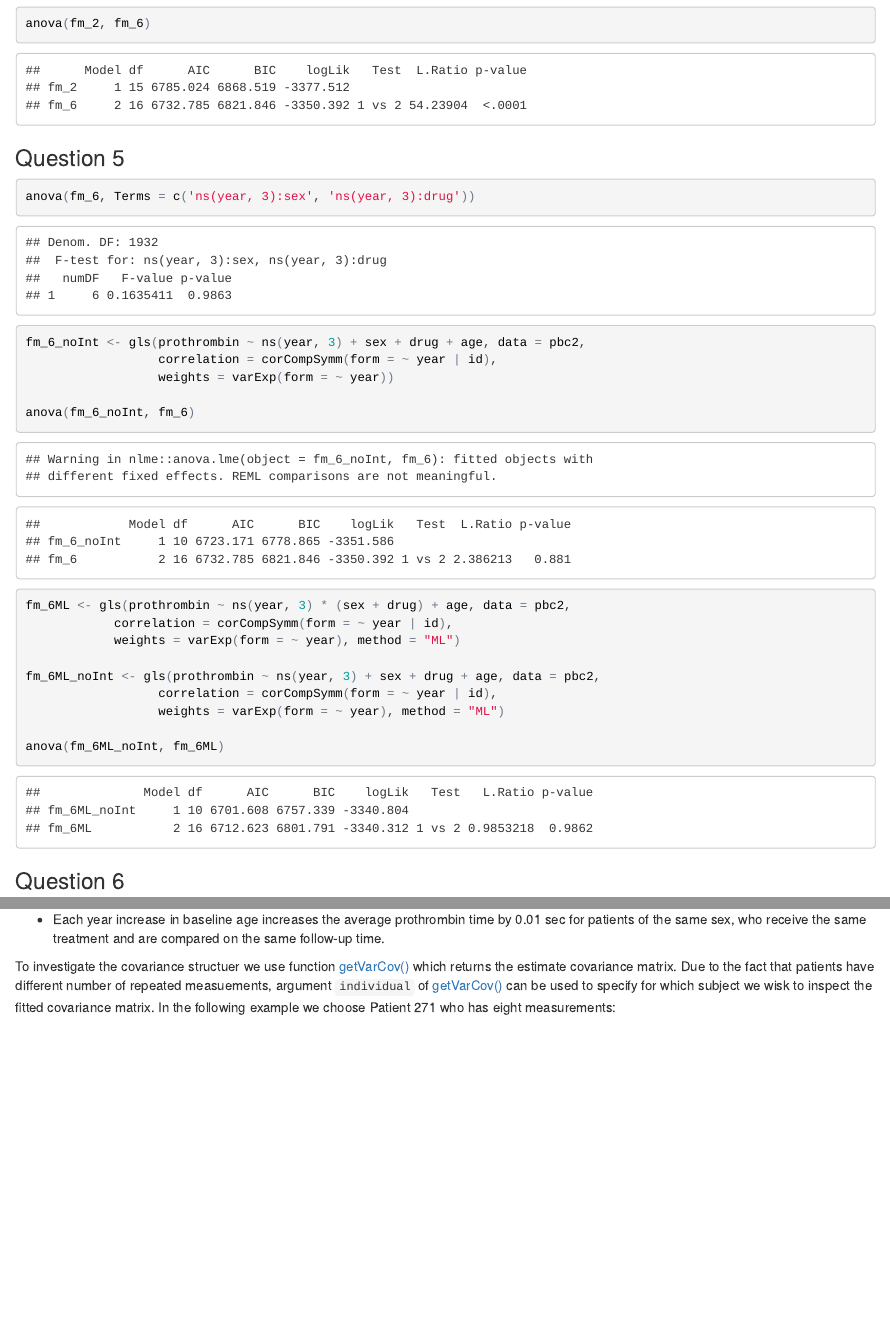
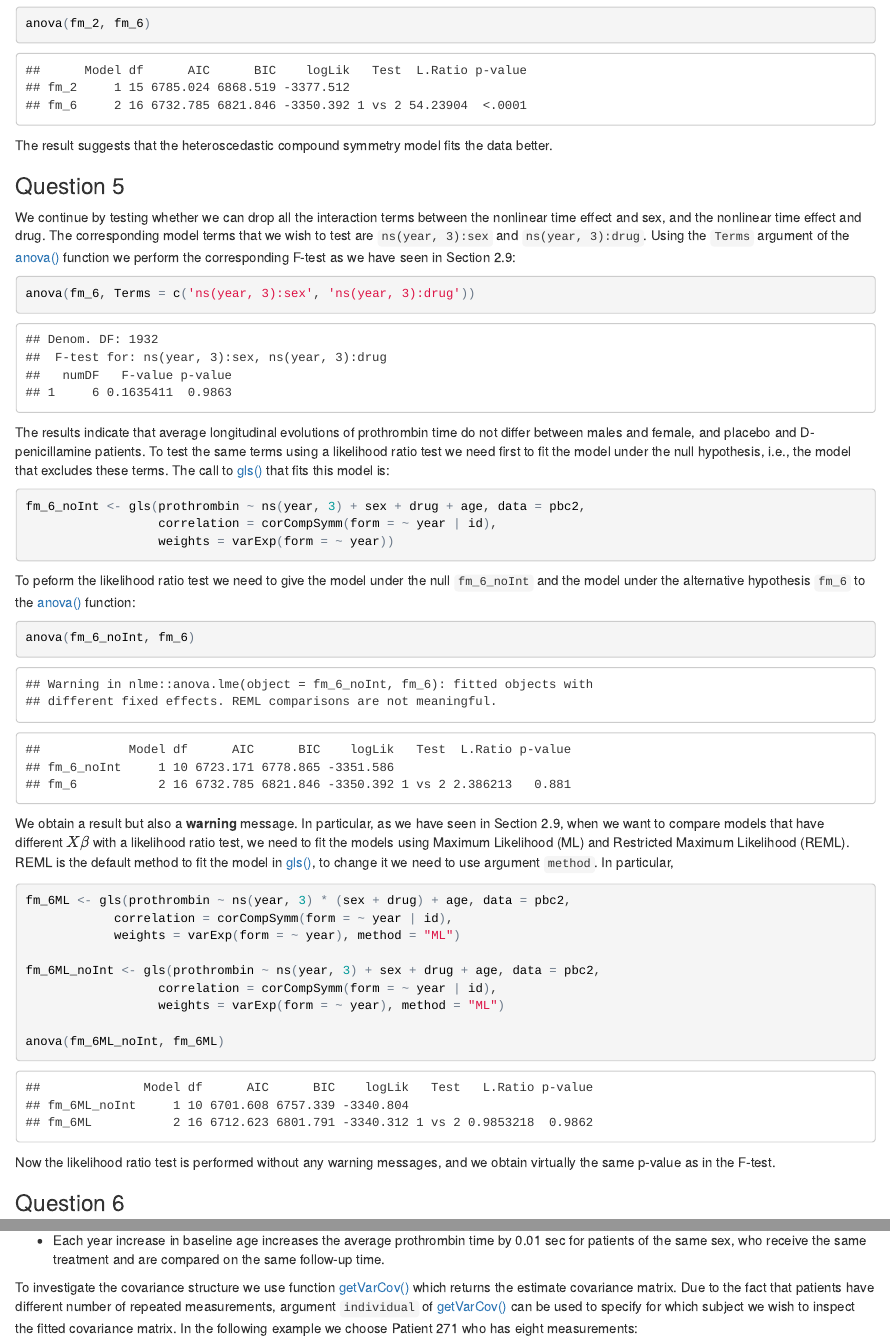
Before and after one commit to drizopoulos/Repeated_Measurements, an R Markdown document (practicals/sPract1_out.Rmd): the page in a window 1100 px wide, from 6150 px down, and a second part further down, joined at a grey line. The pictures show the output file practicals/sPract1_out.html that the author committed with the source, opened offline.

Commit message:
updates Practical 1

````diff
--- a/practicals/sPract1_out.Rmd
+++ b/practicals/sPract1_out.Rmd
@@ -170,19 +170,42 @@ the likelihood ratio test:
 anova(fm_2, fm_6)
 ```
 
+The result suggests that the heteroscedastic compound symmetry model fits the data better.
+
 ### Question 5
-
+We continue by testing whether we can drop all the interaction terms between the nonlinear
+time effect and sex, and the nonlinear time effect and drug. The corresponding model
+terms that we wish to test are `ns(year, 3):sex` and `ns(year, 3):drug`. Using the
+`Terms` argument of the [anova()](https://goo.gl/RuqkSV) function we perform the
+corresponding F-test as we have seen in Section 2.9:
 ```{r}
 anova(fm_6, Terms = c('ns(year, 3):sex', 'ns(year, 3):drug'))
 ```
 
+The results indicate that average longitudinal evolutions of prothrombin time do not
+differ between males and female, and placebo and D-penicillamine patients. To test the
+same terms using a likelihood ratio test we need first to fit the model under the null
+hypothesis, i.e., the model that excludes these terms. The call to
+[gls()](https://goo.gl/0KBq4B) that fits this model is:
 ```{r}
 fm_6_noInt <- gls(prothrombin ~ ns(year, 3) + sex + drug + age, data = pbc2,
                   correlation = corCompSymm(form = ~ year | id),
                   weights = varExp(form = ~ year))
+```
 
+To peform the likelihood ratio test we need to give the model under the null `fm_6_noInt`
+and the model under the alternative hypothesis `fm_6` to the
+[anova()](https://goo.gl/RuqkSV) function:
+```{r}
 anova(fm_6_noInt, fm_6)
 ```
+
+We obtain a result but also a **warning** message. In particular, as we have seen in
+Section 2.9, when we want to compare models that have different $X\beta$ with a likelihood
+ratio test, we need to fit the models using Maximum Likelihood (ML) and Restricted Maximum
+Likelihood (REML). REML is the default method to fit the model in
+[gls()](https://goo.gl/0KBq4B), to change it we need to use argument `method`. In
+particular,
 
 ```{r}
 fm_6ML <- gls(prothrombin ~ ns(year, 3) * (sex + drug) + age, data = pbc2,
@@ -195,6 +218,9 @@ fm_6ML_noInt <- gls(prothrombin ~ ns(year, 3) + sex + drug + age, data = pbc2,
 
 anova(fm_6ML_noInt, fm_6ML)
 ```
+
+Now the likelihood ratio test is performed without any warning messages, and we obtain
+virtually the same p-value as in the F-test.
 
 ### Question 6
 
@@ -236,11 +262,11 @@ patients of the same age and sex when compared on the same follow-up time.
 `r abs(round(coef(fm_6ML_noIntLin)['age'], 2))` sec for patients of the same sex, who
 receive the same treatment and are compared on the same follow-up time.
 
-To investigate the covariance structuer we use function
+To investigate the covariance structure we use function
 [getVarCov()](https://goo.gl/XqY8K7) which returns the estimate covariance matrix. Due to
-the fact that patients have different number of repeated measuements, argument
+the fact that patients have different number of repeated measurements, argument
 `individual` of [getVarCov()](https://goo.gl/XqY8K7) can be used to specify for which
-subject we wisk to inspect the fitted covariance matrix. In the following example we
+subject we wish to inspect the fitted covariance matrix. In the following example we
 choose Patient 271 who has eight measurements:
 ```{r}
 getVarCov(fm_6ML_noIntLin, individual = 271)
````
Also changed, not shown: server.R (+12 -8 lines), practicals/sPract1_out.html, practicals/sPract1_out.Rmd (4 more changed lines).
